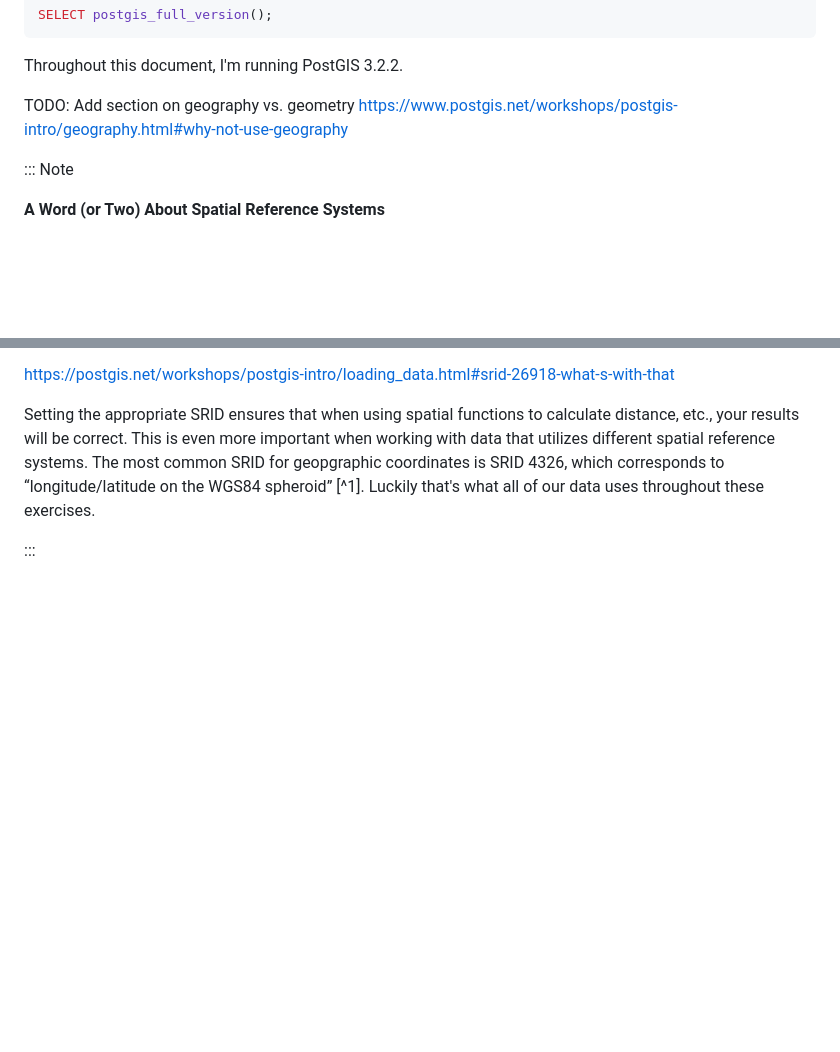
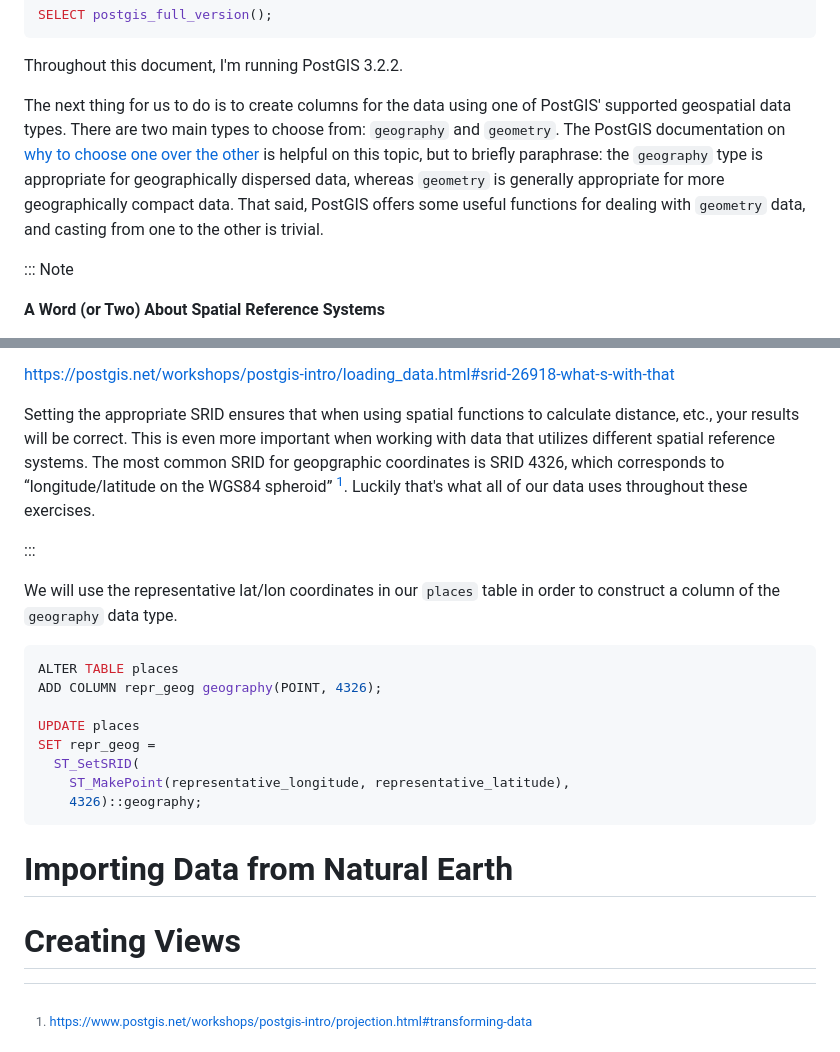
Before and after one commit to benghancock/ancient-places, a Markdown page: doc/ch01_database.md, 2 parts joined by grey strips. Drawn GitHub-style; blank space fills up the shorter version.

Commit message:
add notes on creating geography column

````diff
--- a/doc/ch01_database.md
+++ b/doc/ch01_database.md
@@ -240,8 +240,14 @@ SELECT postgis_full_version();
 
 Throughout this document, I'm running PostGIS 3.2.2.
 
-TODO: Add section on geography vs. geometry
-https://www.postgis.net/workshops/postgis-intro/geography.html#why-not-use-geography
+The next thing for us to do is to create columns for the data using one
+of PostGIS' supported geospatial data types. There are two main types
+to choose from: `geography` and `geometry`. The PostGIS documentation
+on [why to choose one over the other] is helpful on this topic, but to briefly
+paraphrase: the `geography` type is appropriate for geographically dispersed
+data, whereas `geometry` is generally appropriate for more geographically
+compact data. That said, PostGIS offers some useful functions for dealing
+with `geometry` data, and casting from one to the other is trivial.
 
 ::: Note
 
@@ -281,6 +287,23 @@ throughout these exercises.
 
 :::
 
+We will use the representative lat/lon coordinates in our `places` table
+in order to construct a column of the `geography` data type.
+
+``` sql
+ALTER TABLE places
+ADD COLUMN repr_geog geography(POINT, 4326);
+
+UPDATE places
+SET repr_geog =
+  ST_SetSRID(
+    ST_MakePoint(representative_longitude, representative_latitude),
+    4326)::geography;
+```
+
+[why to choose one over the other]: https://www.postgis.net/workshops/postgis-intro/geography.html#why-not-use-geography
+
+[^1]: https://www.postgis.net/workshops/postgis-intro/projection.html#transforming-data
 
 # Importing Data from Natural Earth
 
````
